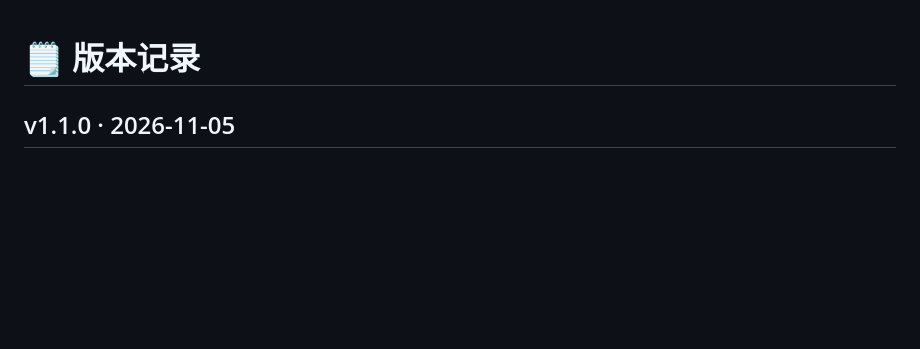
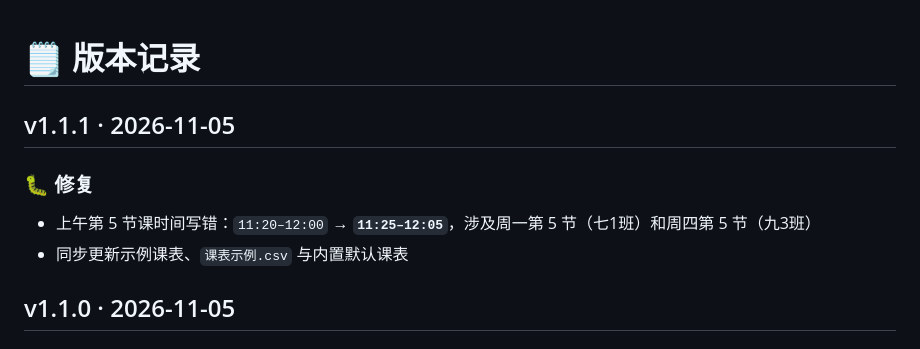
Before and after one commit to chinachenkeke-source/class-reminder, a Markdown page: CHANGELOG.md, the part around the change. Rendered like a GitHub page; blank space fills up the shorter version.

```diff
--- a/CHANGELOG.md
+++ b/CHANGELOG.md
@@ -1,4 +1,11 @@
 # 🗒 版本记录
+
+## v1.1.1 · 2026-11-05
+
+### 🐛 修复
+
+- 上午第 5 节课时间写错：`11:20–12:00` → **`11:25–12:05`**，涉及周一第 5 节（七1班）和周四第 5 节（九3班）
+- 同步更新示例课表、`课表示例.csv` 与内置默认课表
 
 ## v1.1.0 · 2026-11-05
 
```
Also changed, not shown: README.md (+3 -2 lines), preview-alert.png, preview.png, statusbar.png, 4 other files.
